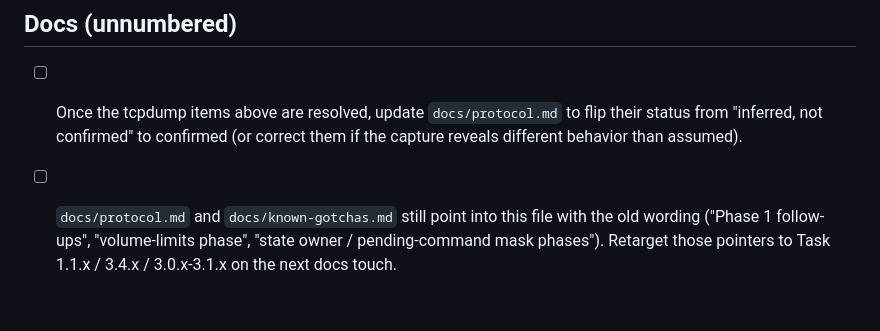
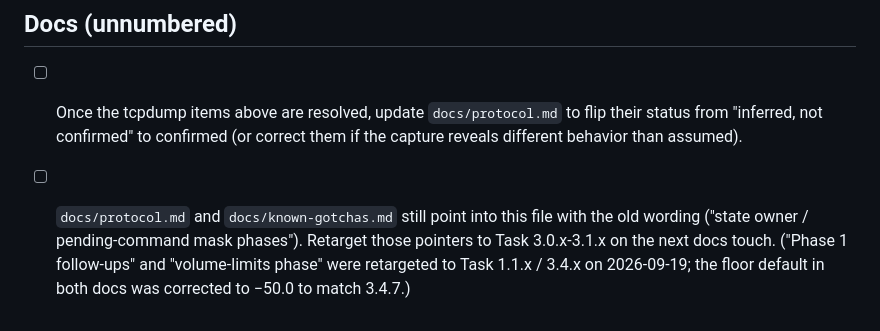
Before and after one commit to ekmanch/devialet-expert-remote-app, a Markdown page: TODO.md, the part around the change. GitHub-like rendering.

```diff
--- a/TODO.md
+++ b/TODO.md
@@ -600,6 +600,8 @@ via both UI variants; the real-iPad check is Task 4.4.0.
       to flip their status from "inferred, not confirmed" to confirmed (or
       correct them if the capture reveals different behavior than assumed).
 - [ ] `docs/protocol.md` and `docs/known-gotchas.md` still point into this
-      file with the old wording ("Phase 1 follow-ups", "volume-limits
-      phase", "state owner / pending-command mask phases"). Retarget those
-      pointers to Task 1.1.x / 3.4.x / 3.0.x-3.1.x on the next docs touch.
+      file with the old wording ("state owner / pending-command mask
+      phases"). Retarget those pointers to Task 3.0.x-3.1.x on the next
+      docs touch. ("Phase 1 follow-ups" and "volume-limits phase" were
+      retargeted to Task 1.1.x / 3.4.x on 2026-09-19; the floor default
+      in both docs was corrected to −50.0 to match 3.4.7.)
```
Also changed, not shown: docs/known-gotchas.md (+4 -3 lines), docs/protocol.md (+5 -5 lines).
